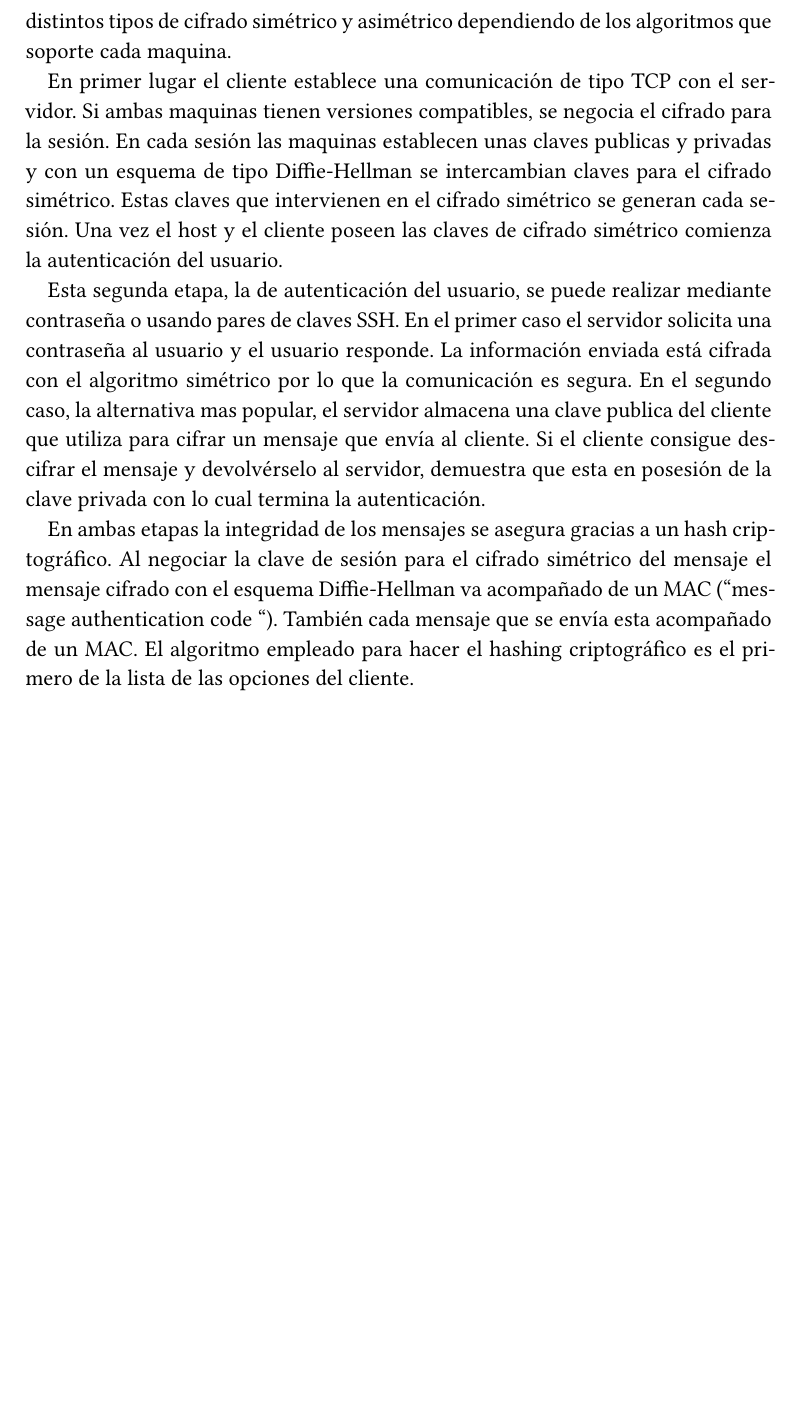
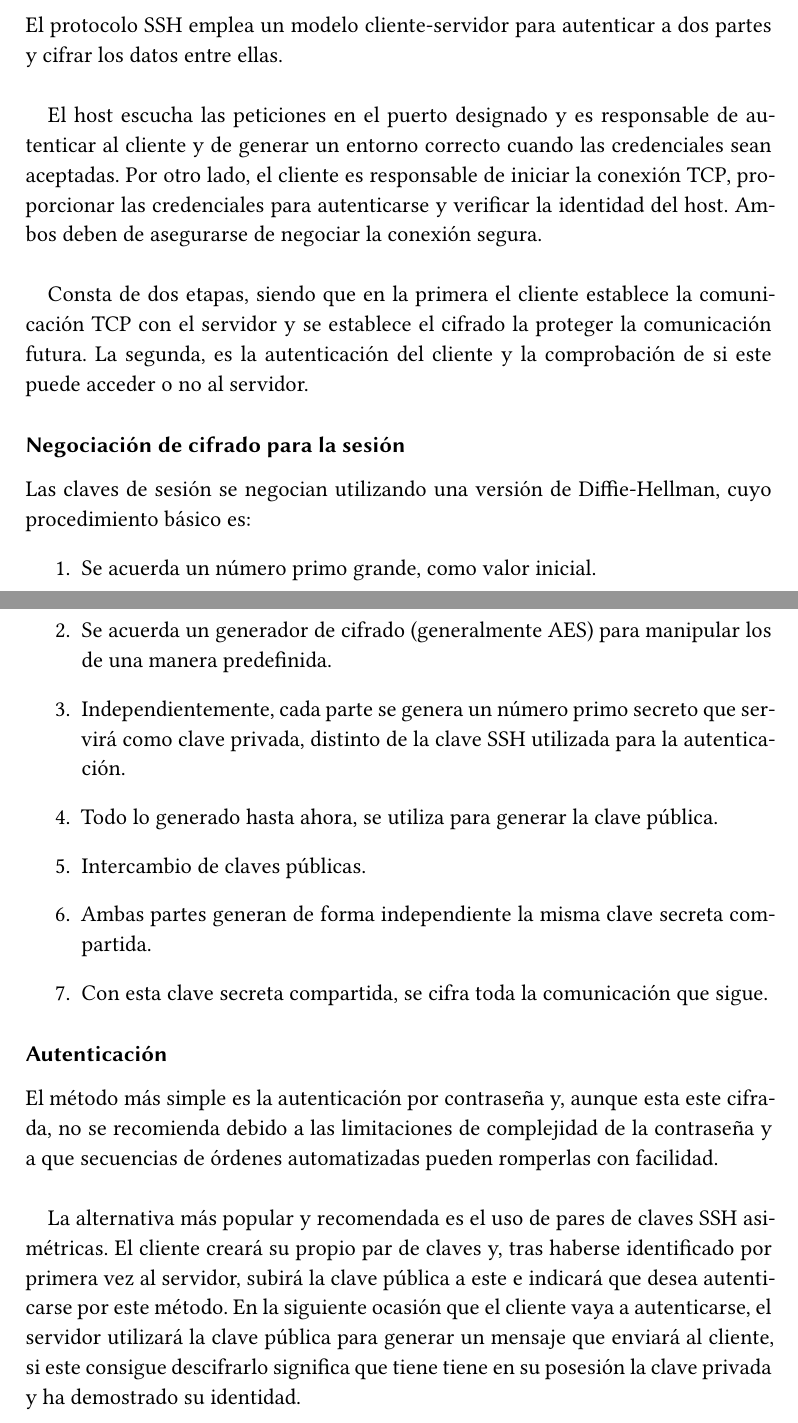
Before and after one commit to jmml97/spsi-sugerencias, a LaTeX document (spsi.sugerencias.tex): part of page 11 of 11 before the commit and two parts of pages 11 and 12 of 12 after it, the two joined at a grey line, cut at the place of the change, the shorter picture padded with empty space. Compiled offline with XeLaTeX.

Commit message:
Pregunta 9

```diff
--- a/spsi.sugerencias.tex
+++ b/spsi.sugerencias.tex
@@ -436,6 +436,5 @@ La seguridad de este criptosistema reside en la dificultad de cálculo del logar
 \end{ejer}
 
 \begin{sol}
-  SSH es un protocolo que se utiliza para conectarse a un servidor de forma remota. Cifra las comunicaciones entre el cliente y el servidor utilizando cifrado simétrico y asimétrico. También se utilizan técnicas de hashing criptográfico para asegurar la integridad de los mensajes cifrados. El protocolo puede utilizar distintos tipos de cifrado simétrico y asimétrico dependiendo de los algoritmos que soporte cada maquina.
+  SSH es un protocolo que se utiliza para conectarse a un servidor de forma remota. Después d econectarse, todos los comandos que escribe ens u terminal local se envían al servidor remoto y se ejecutan allí.
 
-  En primer lugar el cliente establece una comunicación de tipo TCP con el servidor. Si ambas maquinas tienen versiones compatibles, se negocia el cifrado para la sesión. En cada sesión las maquinas establecen unas claves publicas y privadas y con un esquema de tipo Diffie-Hellman se intercambian claves para el cifrado simétrico. Estas claves que intervienen en el cifrado simétrico se generan cada sesión. Una vez el host y el cliente poseen las claves de cifrado simétrico comienza la autenticación del usuario.
@@ -442,7 +448,37 @@ La seguridad de este criptosistema reside en la dificultad de cálculo del logar
 
-  Esta segunda etapa, la de autenticación del usuario, se puede realizar mediante contraseña o usando pares de claves SSH. En el primer caso el servidor solicita una contraseña al usuario y el usuario responde. La información enviada está cifrada con el algoritmo simétrico por lo que la comunicación es segura. En el segundo caso, la alternativa mas popular, el servidor almacena una clave publica del cliente que utiliza para cifrar un mensaje que envía al cliente. Si el cliente consigue descifrar el mensaje y devolvérselo al servidor, demuestra que esta en posesión de la clave privada con lo cual termina la autenticación.
+  %Cifra las comunicaciones entre el cliente y el servidor utilizando cifrado simétrico y asimétrico. También se utilizan técnicas de hashing criptográfico para asegurar la integridad de los mensajes cifrados. El protocolo puede utilizar distintos tipos de cifrado simétrico y asimétrico dependiendo de los algoritmos que soporte cada maquina.
 
-  En ambas etapas la integridad de los mensajes se asegura gracias a un hash criptográfico. Al negociar la clave de sesión para el cifrado simétrico del mensaje el mensaje cifrado con el esquema Diffie-Hellman va acompañado de un MAC (``message authentication code ``). También cada mensaje que se envía esta acompañado de un MAC. El algoritmo empleado para hacer el hashing criptográfico es el primero de la lista de las opciones del cliente.
+  \subsubsection*{Funcionamiento}
+  El protocolo SSH emplea un modelo cliente-servidor para autenticar a dos partes y cifrar los datos entre ellas. \\
+
+  El host escucha las peticiones en el puerto designado y es responsable de autenticar al cliente y de generar un entorno correcto cuando las credenciales sean aceptadas. Por otro lado, el cliente es responsable de iniciar la conexión TCP, proporcionar las credenciales para autenticarse y verificar la identidad del host. Ambos deben de asegurarse de negociar la conexión segura.\\
+
+  Consta de dos etapas, siendo que en la primera el cliente establece la comunicación TCP con el servidor y se establece el cifrado la proteger la comunicación futura. La segunda, es la autenticación del cliente y la comprobación de si este puede acceder o no al servidor.
+
+  \subsubsection*{Negociación de cifrado para la sesión}
+  %En primer lugar el cliente establece una comunicación de tipo TCP con el servidor. Si ambas maquinas tienen versiones compatibles, se negocia el cifrado para la sesión. En cada sesión las maquinas establecen unas claves publicas y privadas y con un esquema de tipo Diffie-Hellman se intercambian claves para el cifrado simétrico. Estas claves que intervienen en el cifrado simétrico se generan cada sesión. Una vez el host y el cliente poseen las claves de cifrado simétrico comienza la autenticación del usuario.
+
+  %Esta segunda etapa, la de autenticación del usuario, se puede realizar mediante contraseña o usando pares de claves SSH. En el primer caso el servidor solicita una contraseña al usuario y el usuario responde. La información enviada está cifrada con el algoritmo simétrico por lo que la comunicación es segura. En el segundo caso, la alternativa mas popular, el servidor almacena una clave publica del cliente que utiliza para cifrar un mensaje que envía al cliente. Si el cliente consigue descifrar el mensaje y devolvérselo al servidor, demuestra que esta en posesión de la clave privada con lo cual termina la autenticación.
+
+  Las claves de sesión se negocian utilizando una versión de Diffie-Hellman, cuyo procedimiento básico es:
+  \begin{enumerate}
+  \item Se acuerda un número primo grande, como valor inicial.
+  \item Se acuerda un generador de cifrado (generalmente AES) para manipular los de una manera predefinida.
+  \item Independientemente, cada parte se genera un número primo secreto que servirá como clave privada, distinto de la clave SSH utilizada para la autenticación.
+  \item Todo lo generado hasta ahora, se utiliza para generar la clave pública.
+  \item Intercambio de claves públicas.
+  \item Ambas partes generan de forma independiente la misma clave secreta compartida.
+  \item Con esta clave secreta compartida, se cifra toda la comunicación que sigue.
+  \end{enumerate}
+
+  %En ambas etapas la integridad de los mensajes se asegura gracias a un hash criptográfico. Al negociar la clave de sesión para el cifrado simétrico del mensaje el mensaje cifrado con el esquema Diffie-Hellman va acompañado de un MAC (``message authentication code ``). También cada mensaje que se envía esta acompañado de un MAC. El algoritmo empleado para hacer el hashing criptográfico es el primero de la lista de las opciones del cliente.
+
+  \subsubsection*{Autenticación}
+
+  El método más simple es la autenticación por contraseña y, aunque esta este cifrada, no se recomienda debido a las limitaciones de complejidad de la contraseña y a que secuencias de órdenes automatizadas pueden romperlas con facilidad.\\
+
+  La alternativa más popular y recomendada es el uso de pares de claves SSH asimétricas. El cliente creará su propio par de claves y, tras haberse identificado por primera vez al servidor, subirá la clave pública a este e indicará que desea autenticarse por este método. En la siguiente ocasión que el cliente vaya a autenticarse, el servidor utilizará la clave pública para generar un mensaje que enviará al cliente, si este consigue descifrarlo significa que tiene tiene en su posesión la clave privada y ha demostrado su identidad.
+
 \end{sol}
 
 \end{document}
```
Also changed, not shown: spsi.sugerencias.pdf, spsi.sugerencias.tex (7 more changed lines).
